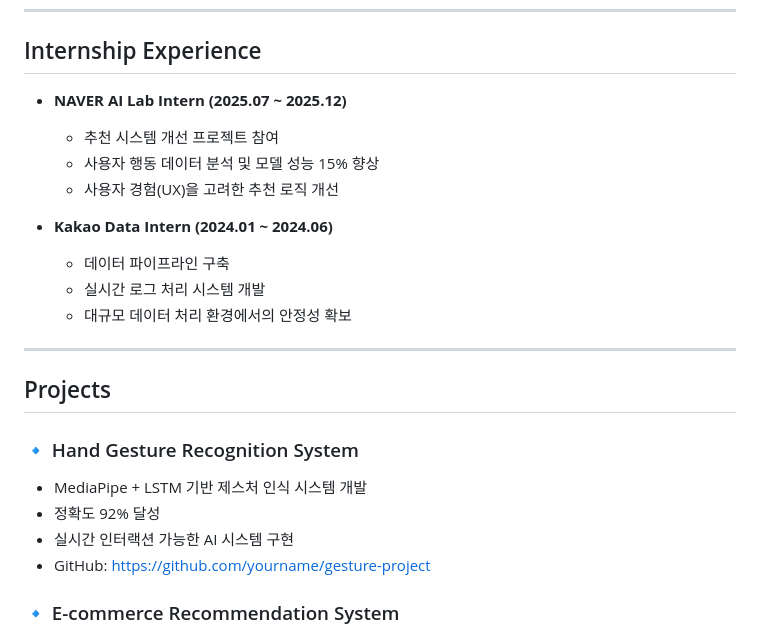
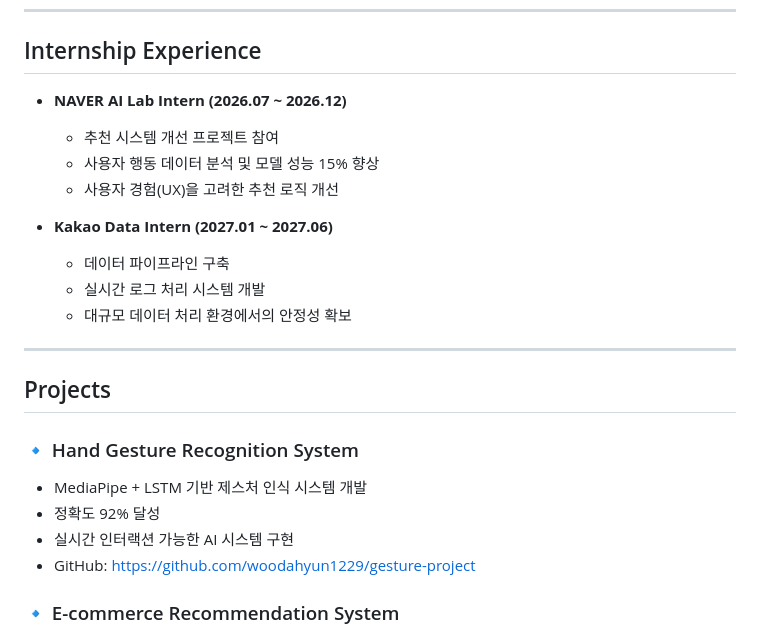
Before and after one commit to woodahyun1229-cyber/future-resume, a Markdown page: index.md, the part around the change. Drawn GitHub-style.

```diff
--- a/index.md
+++ b/index.md
@@ -39,12 +39,12 @@ woodahyun1229@gmail.com
 ---
 
 ## Internship Experience
-- **NAVER AI Lab Intern (2025.07 ~ 2025.12)**
+- **NAVER AI Lab Intern (2026.07 ~ 2026.12)**
   - 추천 시스템 개선 프로젝트 참여
   - 사용자 행동 데이터 분석 및 모델 성능 15% 향상
   - 사용자 경험(UX)을 고려한 추천 로직 개선
 
-- **Kakao Data Intern (2024.01 ~ 2024.06)**
+- **Kakao Data Intern (2027.01 ~ 2027.06)**
   - 데이터 파이프라인 구축
   - 실시간 로그 처리 시스템 개발
   - 대규모 데이터 처리 환경에서의 안정성 확보
@@ -57,7 +57,7 @@ woodahyun1229@gmail.com
 - MediaPipe + LSTM 기반 제스처 인식 시스템 개발
 - 정확도 92% 달성
 - 실시간 인터랙션 가능한 AI 시스템 구현
-- GitHub: https://github.com/yourname/gesture-project
+- GitHub: https://github.com/woodahyun1229/gesture-project
 
 ### 🔹 E-commerce Recommendation System
 - 협업 필터링 기반 추천 시스템 구현
```
